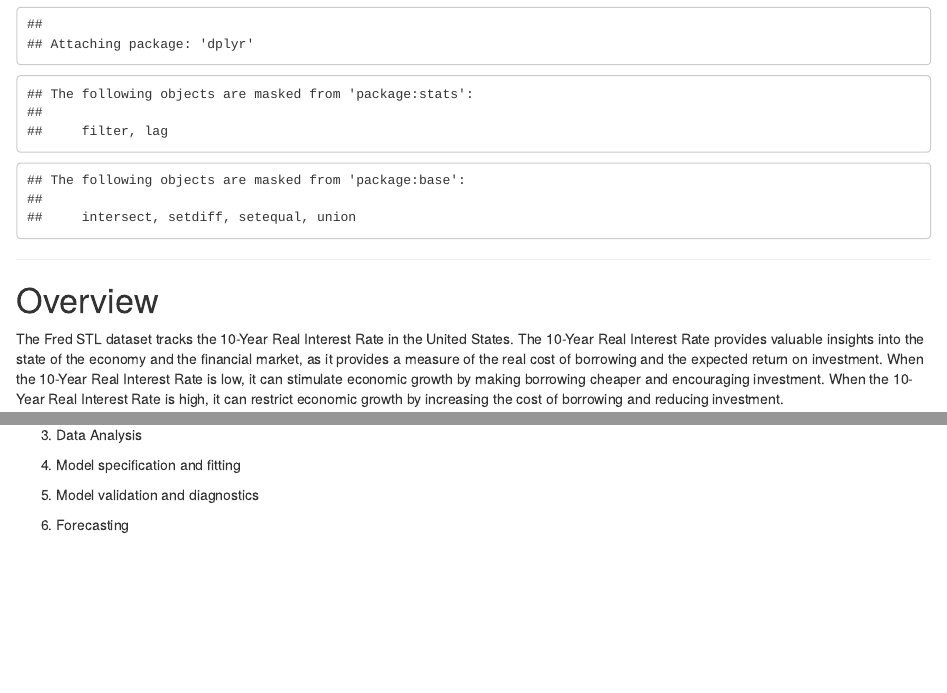
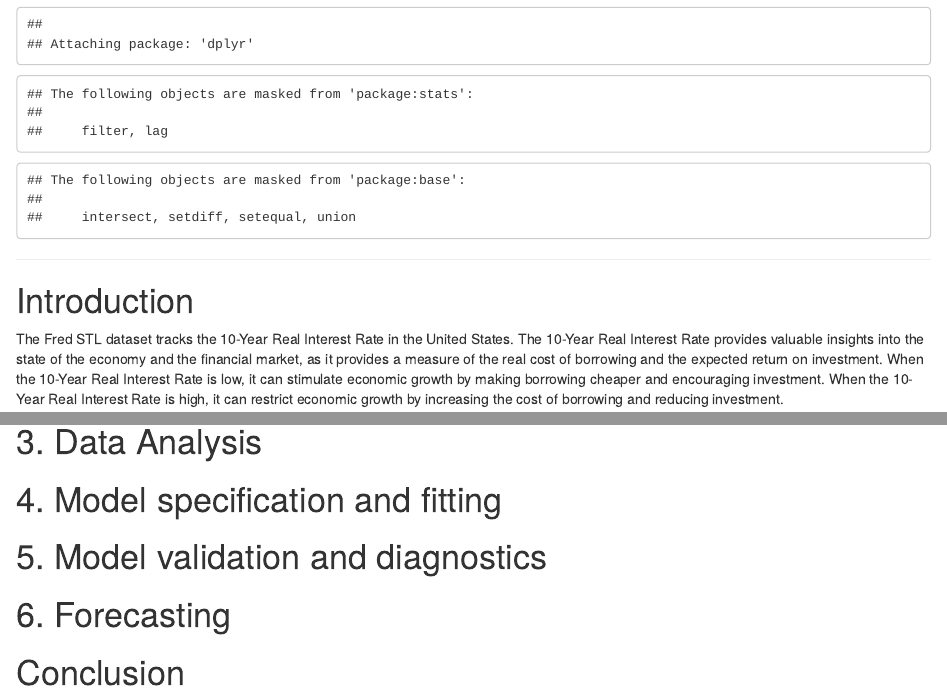
Before and after one commit to LoRose2/STAT_478_Project, an R Markdown document (project.Rmd): the page in a window 1100 px wide, from 370 px down, and a second part further down, joined at a grey line. Rendered offline with R 4.5, knitr and Pandoc, with nearby package versions.

Commit message:
section formatting

````diff
--- a/project.Rmd
+++ b/project.Rmd
@@ -2,8 +2,6 @@
 title: "STAT 478 Project"
 author: "Logan Rosentreter & Zachary Kern"
 date: "Mar 19, 2023"
-header-includes:
-  - \usepackage{pdfpages}
 ---
 
 ```{r setup, include=FALSE}
@@ -24,7 +22,7 @@ library(dplyr)
 
 ---
 
-# Overview
+# Introduction
 
 The Fred STL dataset tracks the 10-Year Real Interest Rate in the United States. The 10-Year Real Interest Rate provides valuable insights into the state of the economy and the financial market, as it provides a measure of the real cost of borrowing and the expected return on investment. When the 10-Year Real Interest Rate is low, it can stimulate economic growth by making borrowing cheaper and encouraging investment. When the 10-Year Real Interest Rate is high, it can restrict economic growth by increasing the cost of borrowing and reducing investment.
 
@@ -52,8 +50,10 @@ int_acf=acf(int_rate$INT_RATE_10Y, lag.max=50, type="correlation", main="ACF of
 
-3. Data Analysis
+# 3. Data Analysis
 
-4. Model specification and fitting
+# 4. Model specification and fitting
 
-5. Model validation and diagnostics
+# 5. Model validation and diagnostics
 
-6. Forecasting
+# 6. Forecasting
+
+# Conclusion
````
Also changed, not shown: project.pdf, project.Rmd (4 more changed lines).
